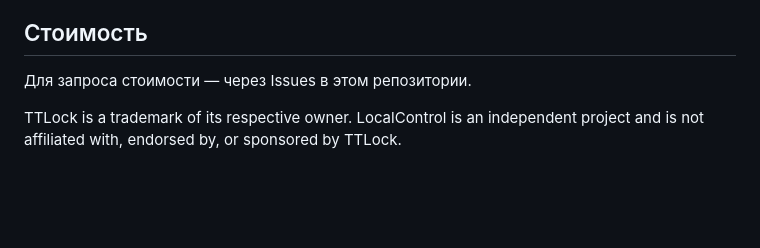
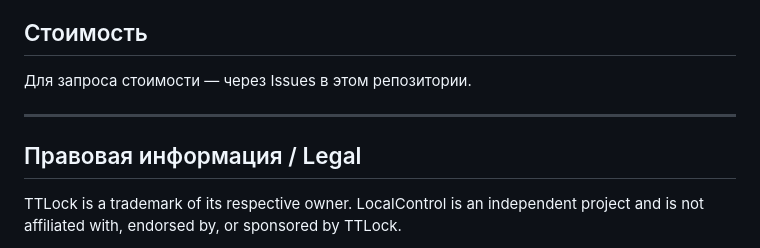
Before and after one commit to localcontrol/LocalControl, a Markdown page: README.md, the part around the change. Rendered like a GitHub page; blank space fills up the shorter version.

Commit message:
Add legal information section to README
Added legal information section regarding TTLock trademark.

```diff
--- a/README.md
+++ b/README.md
@@ -80,6 +80,10 @@ LocalControl — система управления доступом на ба
 
 Для запроса стоимости — через Issues в этом репозитории.
 
+---
+
+## Правовая информация / Legal
+
 TTLock is a trademark of its respective owner. LocalControl is an independent project and is not affiliated with, endorsed by, or sponsored by TTLock.
 
 TTLock является товарным знаком его владельца. LocalControl — независимый проект, не связанный с TTLock и не одобренный или спонсируемый им.
```
